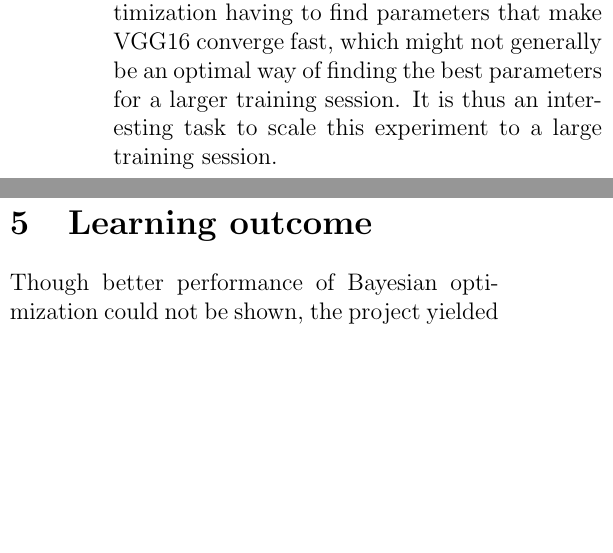
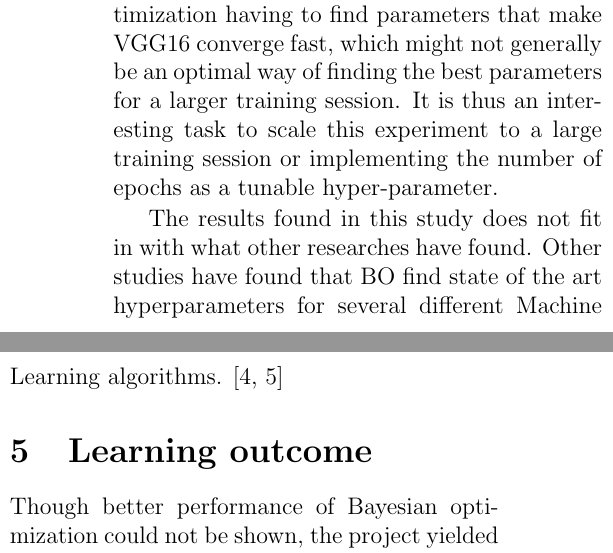
Before and after one commit to sorenmulli/active_learning_cases, a LaTeX paper (docs/project1.tex): two parts of the columns of page 3 of 7, joined at a grey line, cut so that both start at the same text, the shorter picture padded with empty space. Compiled offline with pdfLaTeX.

Commit message:
tiføjelse til diskussion + cite

```diff
--- a/docs/project1.tex
+++ b/docs/project1.tex
@@ -117,7 +117,9 @@ For each method, the optimal parameters are stored and a network is trained and
 
 The differences in accuracies between the model proposed by the Bayesian optimization models and grid search are very small \(\delta \sim 1\pro \) and convincing statistical significance is not expected. In this case, the grid search results are as good as the Bayesian optimization scheme. This GP, however, allows for visualization of the shape of the objective function such as fig \ref{fig:gp} and in the appendix, where common sense choices such as \(p\sim 40\pro \) and a fairly high amount of hidden neurons are suggested as a maximum. From the other appendix visualizations, the other acqusition functions show a more exploitative approach than the expected improvement.
 
-Each training only consisting of ten epochs, so the effect of the hyperparameters might not have enough time to influence the accuracy. This could result in a weak smoothness assumption and therefore a GP that might not be accurate enough after twelve data points. This short amount of training time also results in the optimization having to find parameters that make VGG16 converge fast, which might not generally be an optimal way of finding the best parameters for a larger training session. It is thus an interesting task to scale this experiment to a large training session.
+Each training only consisting of ten epochs, so the effect of the hyperparameters might not have enough time to influence the accuracy. This could result in a weak smoothness assumption and therefore a GP that might not be accurate enough after twelve data points. This short amount of training time also results in the optimization having to find parameters that make VGG16 converge fast, which might not generally be an optimal way of finding the best parameters for a larger training session. It is thus an interesting task to scale this experiment to a large training session or implementing the number of epochs as a tunable hyper-parameter.
+
+The results found in this study does not fit in with what other researches have found. Other studies have found that BO find state of the art hyperparameters for several different Machine Learning algorithms. \cite{baylearn, baylearn2}
 
 %As each training only consisting of ten epochs, the effect of the hyperparameters might not have enough time to influence the accuracy for the smoothness assumption to be strong enough for the GP to be accurate after twelve data points.
 
```
Also changed, not shown: docs/project1.tex (6 more changed lines).
